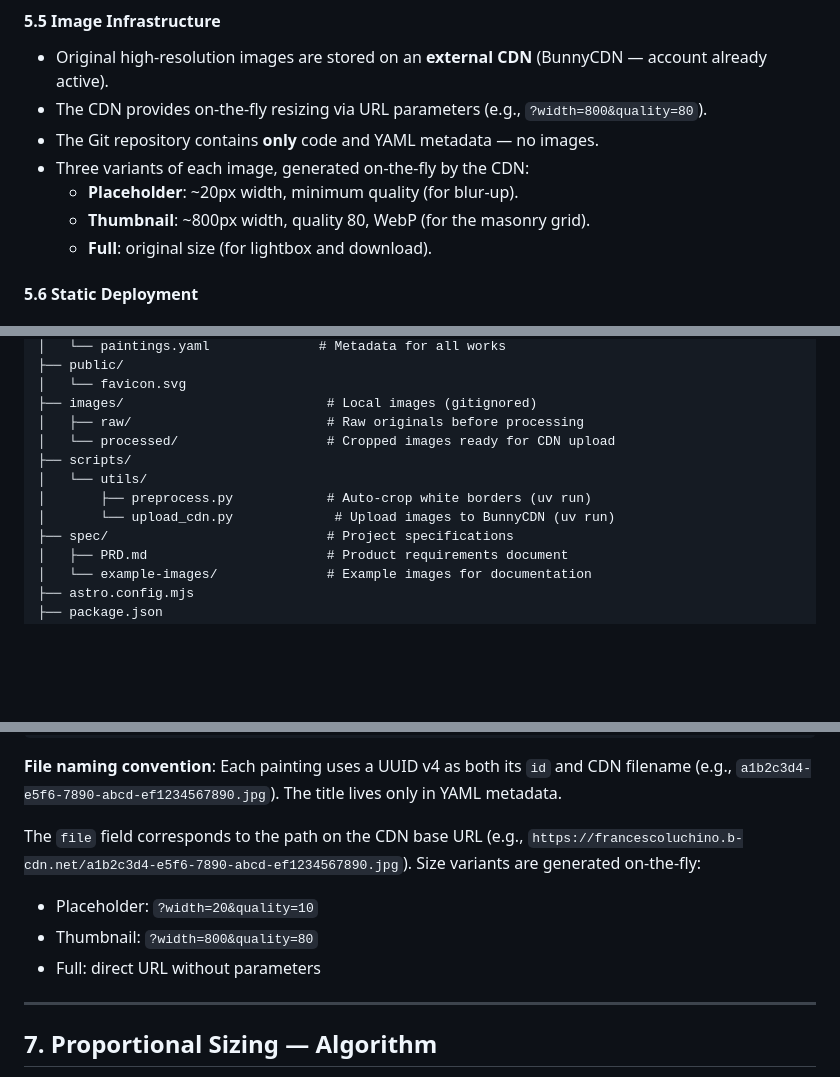
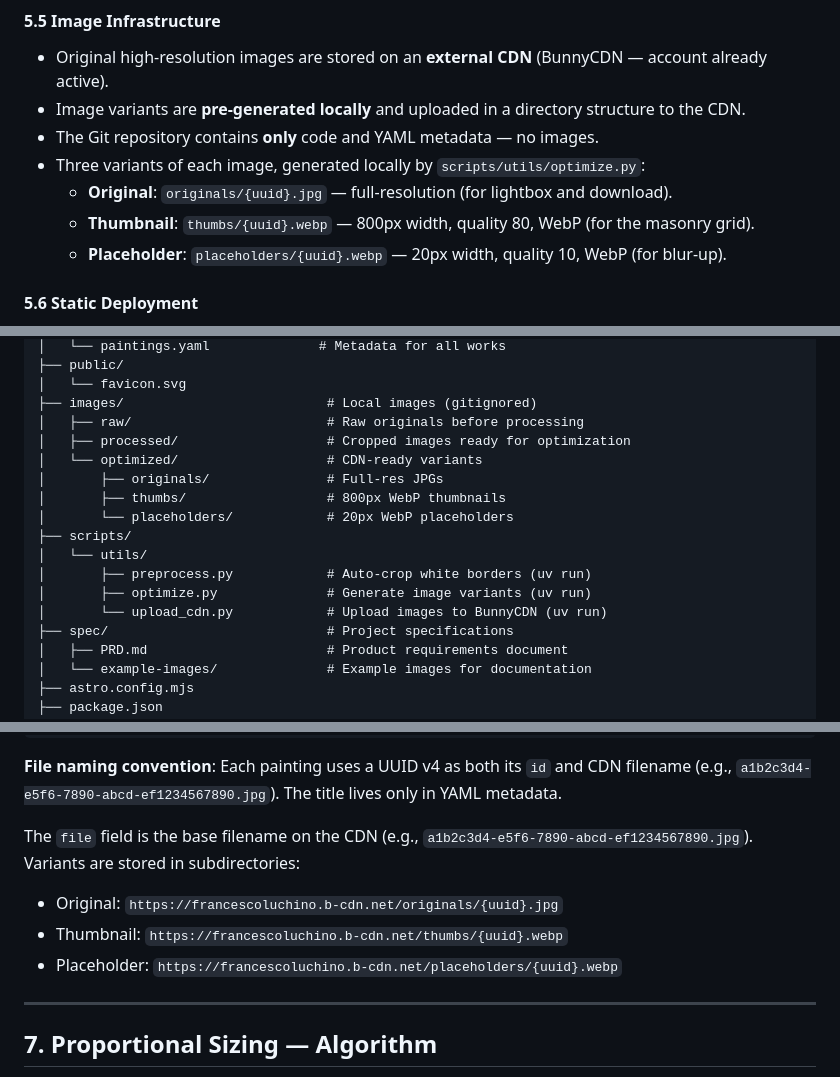
Before and after one commit to S1M0N38/art, a Markdown page: spec/PRD.md, 3 parts joined by grey strips. Rendered like a GitHub page; blank space fills up the shorter version.

```diff
--- a/spec/PRD.md
+++ b/spec/PRD.md
@@ -110,12 +110,12 @@ Francesco Luchino is an Italian painter with a body of over 500 works (oil on ca
 #### 5.5 Image Infrastructure
 
 - Original high-resolution images are stored on an **external CDN** (BunnyCDN — account already active).
-- The CDN provides on-the-fly resizing via URL parameters (e.g., `?width=800&quality=80`).
+- Image variants are **pre-generated locally** and uploaded in a directory structure to the CDN.
 - The Git repository contains **only** code and YAML metadata — no images.
-- Three variants of each image, generated on-the-fly by the CDN:
-  - **Placeholder**: ~20px width, minimum quality (for blur-up).
-  - **Thumbnail**: ~800px width, quality 80, WebP (for the masonry grid).
-  - **Full**: original size (for lightbox and download).
+- Three variants of each image, generated locally by `scripts/utils/optimize.py`:
+  - **Original**: `originals/{uuid}.jpg` — full-resolution (for lightbox and download).
+  - **Thumbnail**: `thumbs/{uuid}.webp` — 800px width, quality 80, WebP (for the masonry grid).
+  - **Placeholder**: `placeholders/{uuid}.webp` — 20px width, quality 10, WebP (for blur-up).
 
 #### 5.6 Static Deployment
 
@@ -196,11 +196,16 @@ art/
 │   └── favicon.svg
 ├── images/                          # Local images (gitignored)
 │   ├── raw/                         # Raw originals before processing
-│   └── processed/                   # Cropped images ready for CDN upload
+│   ├── processed/                   # Cropped images ready for optimization
+│   └── optimized/                   # CDN-ready variants
+│       ├── originals/               # Full-res JPGs
+│       ├── thumbs/                  # 800px WebP thumbnails
+│       └── placeholders/            # 20px WebP placeholders
 ├── scripts/
 │   └── utils/
 │       ├── preprocess.py            # Auto-crop white borders (uv run)
-│       └── upload_cdn.py             # Upload images to BunnyCDN (uv run)
+│       ├── optimize.py              # Generate image variants (uv run)
+│       └── upload_cdn.py            # Upload images to BunnyCDN (uv run)
 ├── spec/                            # Project specifications
 │   ├── PRD.md                       # Product requirements document
 │   └── example-images/              # Example images for documentation
@@ -226,11 +231,11 @@ art/
 
 **File naming convention**: Each painting uses a UUID v4 as both its `id` and CDN filename (e.g., `a1b2c3d4-e5f6-7890-abcd-ef1234567890.jpg`). The title lives only in YAML metadata.
 
-The `file` field corresponds to the path on the CDN base URL (e.g., `https://francescoluchino.b-cdn.net/a1b2c3d4-e5f6-7890-abcd-ef1234567890.jpg`). Size variants are generated on-the-fly:
+The `file` field is the base filename on the CDN (e.g., `a1b2c3d4-e5f6-7890-abcd-ef1234567890.jpg`). Variants are stored in subdirectories:
 
-- Placeholder: `?width=20&quality=10`
-- Thumbnail: `?width=800&quality=80`
-- Full: direct URL without parameters
+- Original: `https://francescoluchino.b-cdn.net/originals/{uuid}.jpg`
+- Thumbnail: `https://francescoluchino.b-cdn.net/thumbs/{uuid}.webp`
+- Placeholder: `https://francescoluchino.b-cdn.net/placeholders/{uuid}.webp`
 
 ---
 
```
Also changed, not shown: other parts of spec/PRD.md (+2 -2 lines), CLAUDE.md (+22 -11 lines).
